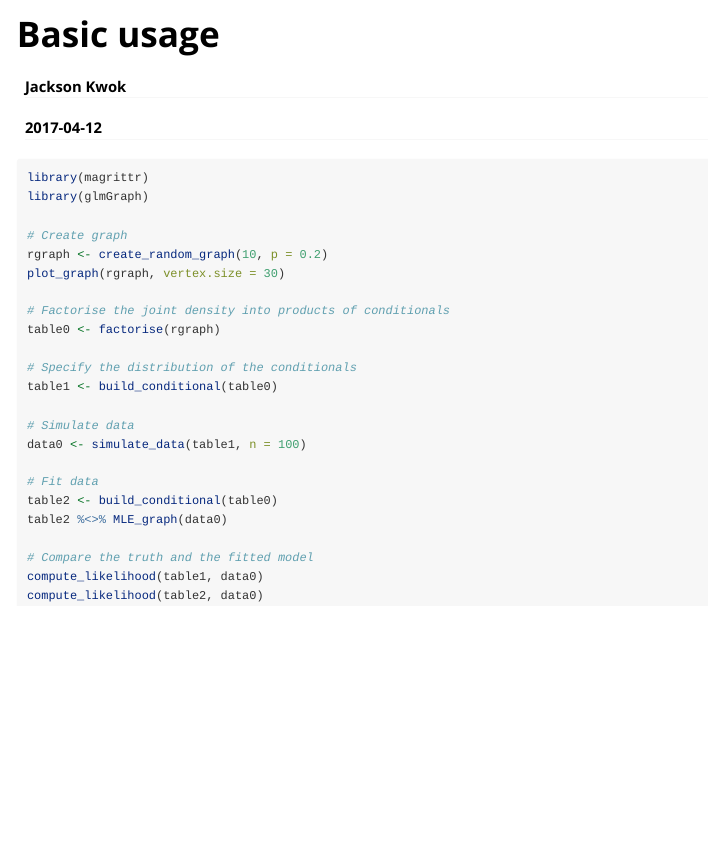
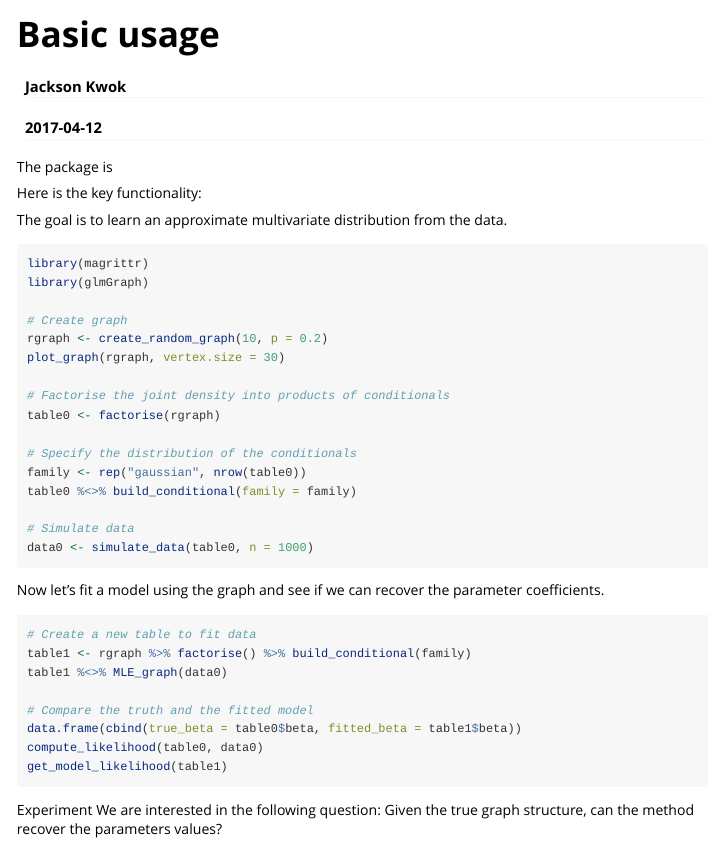
Before and after one commit to kcf-jackson/glmGraph, an R Markdown document (vignettes/intro.Rmd): the page in a window 1100 px wide, from its top. Rendered offline with R 4.5, knitr and Pandoc, with nearby package versions.

Commit message:
Update dependence and documentation

````diff
--- a/vignettes/intro.Rmd
+++ b/vignettes/intro.Rmd
@@ -8,6 +8,13 @@ vignette: >
   %\VignetteEngine{knitr::rmarkdown}
   %\VignetteEncoding{UTF-8}
 ---
+
+The package is
+
+Here is the key functionality:
+
+The goal is to learn an approximate multivariate distribution from the data.
+
 
 ```{r, eval=F}
 library(magrittr)
@@ -21,16 +28,25 @@ plot_graph(rgraph, vertex.size = 30)
 table0 <- factorise(rgraph)
 
 # Specify the distribution of the conditionals
-table1 <- build_conditional(table0)
+family <- rep("gaussian", nrow(table0))
+table0 %<>% build_conditional(family = family)
 
 # Simulate data
-data0 <- simulate_data(table1, n = 100)
+data0 <- simulate_data(table0, n = 1000)
+```
 
-# Fit data
-table2 <- build_conditional(table0)
-table2 %<>% MLE_graph(data0)
+Now let's fit a model using the graph and see if we can recover the parameter coefficients.
+```{r, eval = F}
+# Create a new table to fit data
+table1 <- rgraph %>% factorise() %>% build_conditional(family)
+table1 %<>% MLE_graph(data0)
 
 # Compare the truth and the fitted model
-compute_likelihood(table1, data0)
-compute_likelihood(table2, data0)
+data.frame(cbind(true_beta = table0$beta, fitted_beta = table1$beta))
+compute_likelihood(table0, data0)
+get_model_likelihood(table1)
 ```
+
+
+Experiment
+We are interested in the following question: Given the true graph structure, can the method recover the parameters values?
````
Also changed, not shown: vignettes/intro.R (added, +27 -0 lines), vignettes/intro.html (added), 16 other files.
